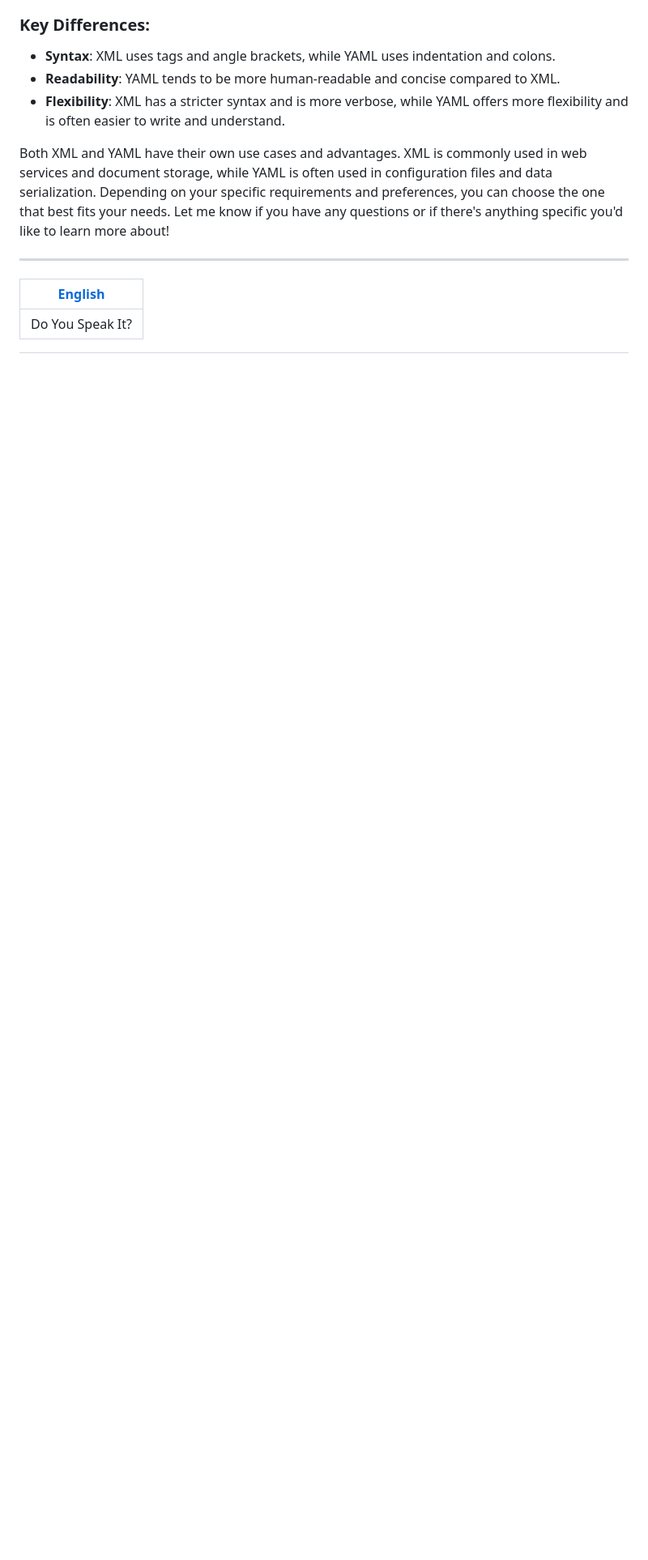
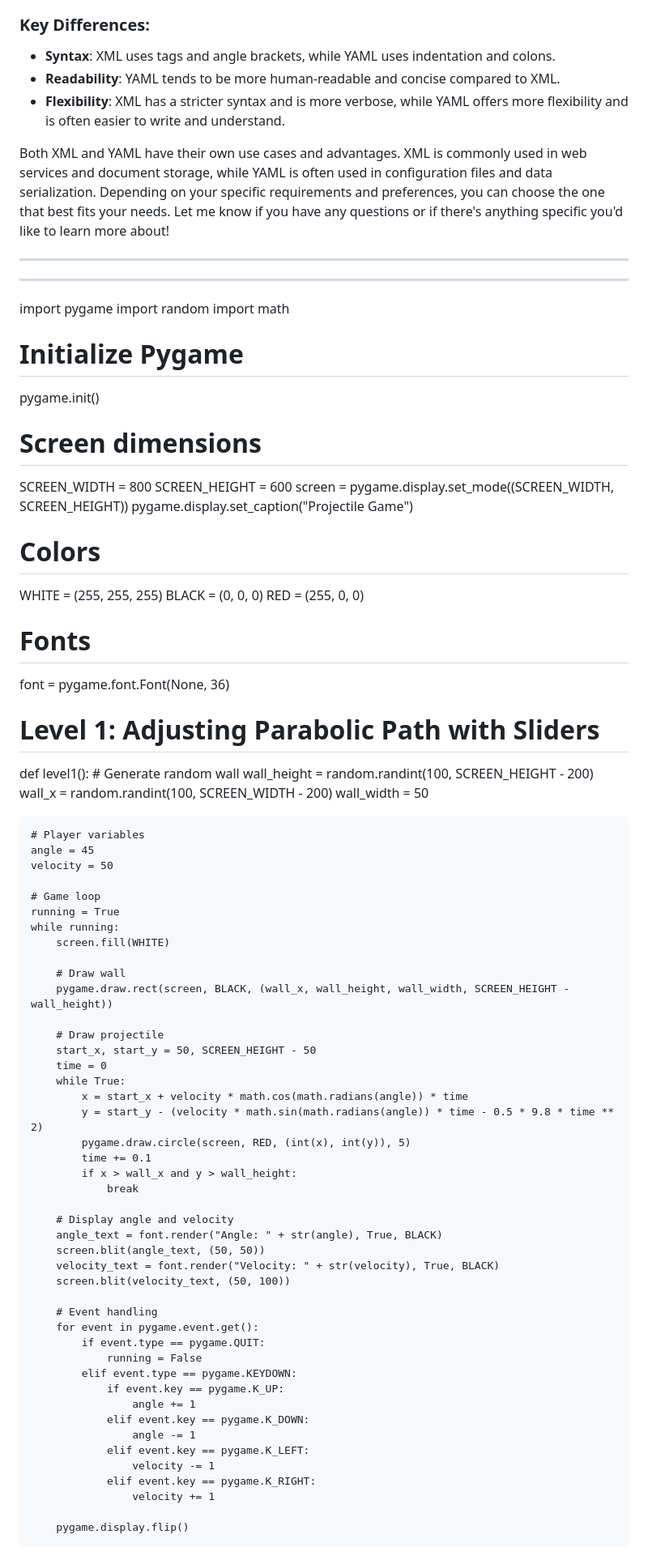
Before and after one commit to kylersantowski/desktop-tutorial, a Markdown page: README.md, the part around the change printed below. Shown: that part at 81% size. GitHub-like rendering; blank space fills up the shorter version.

```diff
--- a/README.md
+++ b/README.md
@@ -1216,6 +1327,80 @@ bookstore:
 Both XML and YAML have their own use cases and advantages. XML is commonly used in web services and document storage, while YAML is often used in configuration files and data serialization. Depending on your specific requirements and preferences, you can choose the one that best fits your needs. Let me know if you have any questions or if there's anything specific you'd like to learn more about!
 
 ---
-|[English](#English)|
-|---------------------------|
-|Do You Speak It?|
+
+
+---
+
+import pygame
+import random
+import math
+
+# Initialize Pygame
+pygame.init()
+
+# Screen dimensions
+SCREEN_WIDTH = 800
+SCREEN_HEIGHT = 600
+screen = pygame.display.set_mode((SCREEN_WIDTH, SCREEN_HEIGHT))
+pygame.display.set_caption("Projectile Game")
+
+# Colors
+WHITE = (255, 255, 255)
+BLACK = (0, 0, 0)
+RED = (255, 0, 0)
+
+# Fonts
+font = pygame.font.Font(None, 36)
+
+# Level 1: Adjusting Parabolic Path with Sliders
+def level1():
+    # Generate random wall
+    wall_height = random.randint(100, SCREEN_HEIGHT - 200)
+    wall_x = random.randint(100, SCREEN_WIDTH - 200)
+    wall_width = 50
+
+    # Player variables
+    angle = 45
+    velocity = 50
+
+    # Game loop
+    running = True
+    while running:
+        screen.fill(WHITE)
+
+        # Draw wall
+        pygame.draw.rect(screen, BLACK, (wall_x, wall_height, wall_width, SCREEN_HEIGHT - wall_height))
+
+        # Draw projectile
+        start_x, start_y = 50, SCREEN_HEIGHT - 50
+        time = 0
+        while True:
+            x = start_x + velocity * math.cos(math.radians(angle)) * time
+            y = start_y - (velocity * math.sin(math.radians(angle)) * time - 0.5 * 9.8 * time ** 2)
+            pygame.draw.circle(screen, RED, (int(x), int(y)), 5)
+            time += 0.1
+            if x > wall_x and y > wall_height:
+                break
+
+        # Display angle and velocity
+        angle_text = font.render("Angle: " + str(angle), True, BLACK)
+        screen.blit(angle_text, (50, 50))
+        velocity_text = font.render("Velocity: " + str(velocity), True, BLACK)
+        screen.blit(velocity_text, (50, 100))
+
+        # Event handling
+        for event in pygame.event.get():
+            if event.type == pygame.QUIT:
+                running = False
+            elif event.type == pygame.KEYDOWN:
+                if event.key == pygame.K_UP:
+                    angle += 1
+                elif event.key == pygame.K_DOWN:
+                    angle -= 1
+                elif event.key == pygame.K_LEFT:
+                    velocity -= 1
+                elif event.key == pygame.K_RIGHT:
+                    velocity += 1
+
+        pygame.display.flip()
+
```
Also changed, not shown: other parts of README.md (+159 -2 lines).
